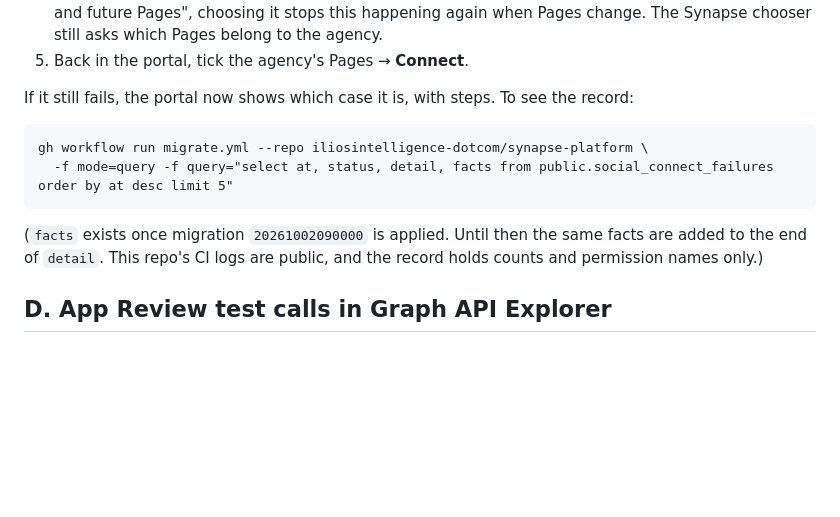
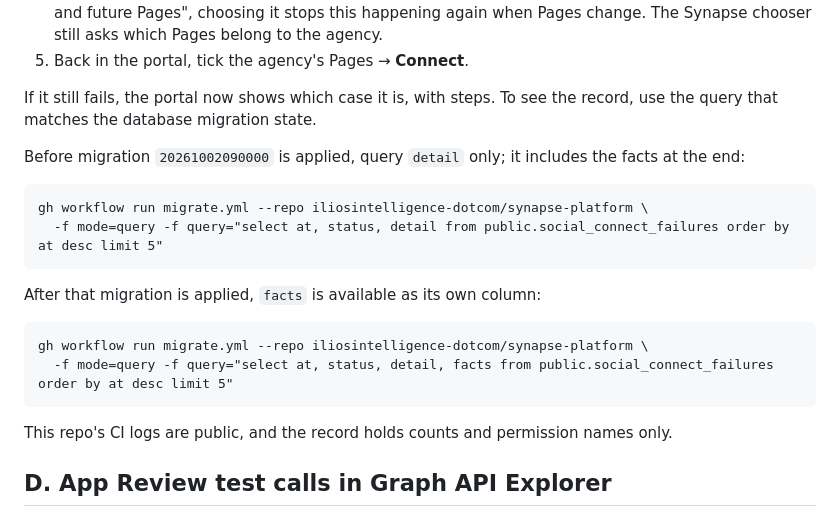
Before and after one commit to iliosintelligence-dotcom/synapse-platform, a Markdown page: docs/meta-connect-checklist.md, the part around the change. Drawn GitHub-style; blank space fills up the shorter version.

Commit message:
docs: add pre-migration Facebook failure query

```diff
--- a/docs/meta-connect-checklist.md
+++ b/docs/meta-connect-checklist.md
@@ -113,14 +113,21 @@ with the settings below and send me the new ID. It's stored in
 5. Back in the portal, tick the agency's Pages → **Connect**.
 
 If it still fails, the portal now shows which case it is, with steps. To see
-the record:
+the record, use the query that matches the database migration state.
+
+Before migration `20261002090000` is applied, query `detail` only; it includes
+the facts at the end:
+
+    gh workflow run migrate.yml --repo iliosintelligence-dotcom/synapse-platform \
+      -f mode=query -f query="select at, status, detail from public.social_connect_failures order by at desc limit 5"
+
+After that migration is applied, `facts` is available as its own column:
 
     gh workflow run migrate.yml --repo iliosintelligence-dotcom/synapse-platform \
       -f mode=query -f query="select at, status, detail, facts from public.social_connect_failures order by at desc limit 5"
 
-(`facts` exists once migration `20261002090000` is applied. Until then the same
-facts are added to the end of `detail`. This repo's CI logs are public, and the
-record holds counts and permission names only.)
+This repo's CI logs are public, and the record holds counts and permission
+names only.
 
 ## D. App Review test calls in Graph API Explorer
 
```
